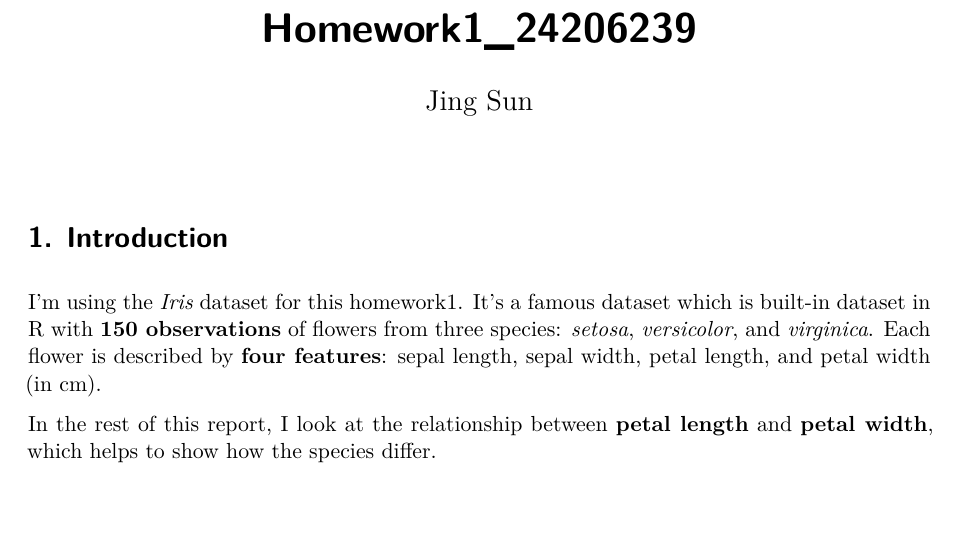
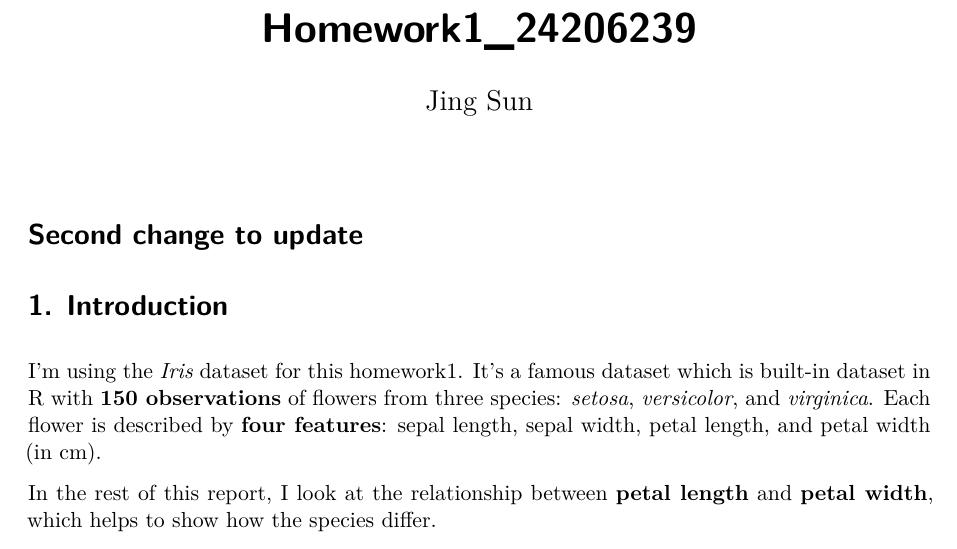
Before and after one commit to Sunshine1661/Homework1-Stat40830, a Quarto document (Homework1_24206239.qmd): part of page 1 of 2, cut so that both start at the same text, the shorter picture padded with empty space. Rendered offline with R 4.5, knitr and Pandoc in place of Quarto, then LaTeX, with nearby package versions.

Commit message:
second update

```diff
--- a/Homework1_24206239.qmd
+++ b/Homework1_24206239.qmd
@@ -8,6 +8,7 @@ execute:
   message: false
 ---
 
+# Second change to update
 # **1. Introduction**
 
 I'm using the *Iris* dataset for this homework1. It's a famous dataset which is built-in dataset in R with **150 observations** of flowers from three species: *setosa*, *versicolor*, and *virginica*. Each flower is described by **four features**: sepal length, sepal width, petal length, and petal width (in cm).
```
